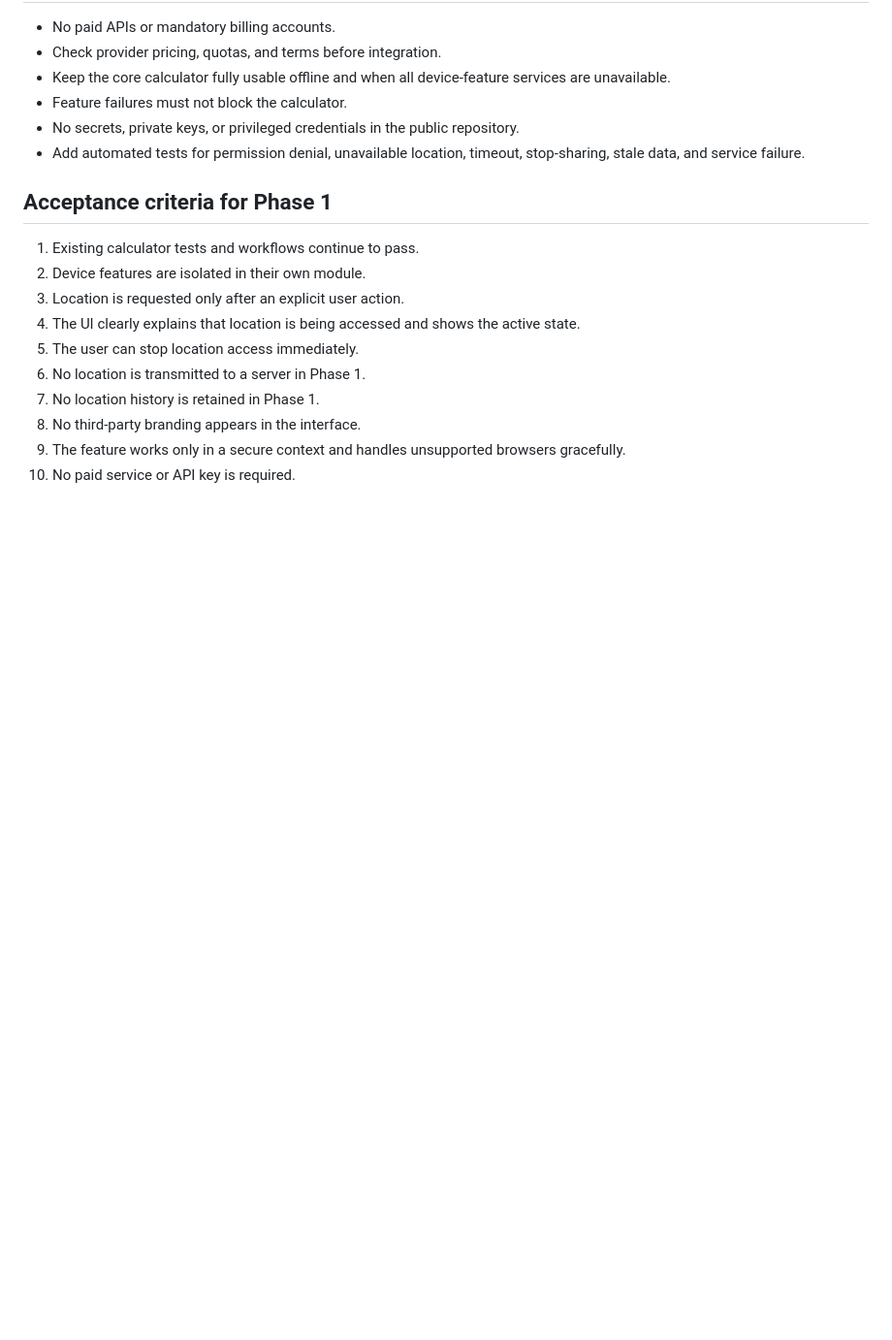
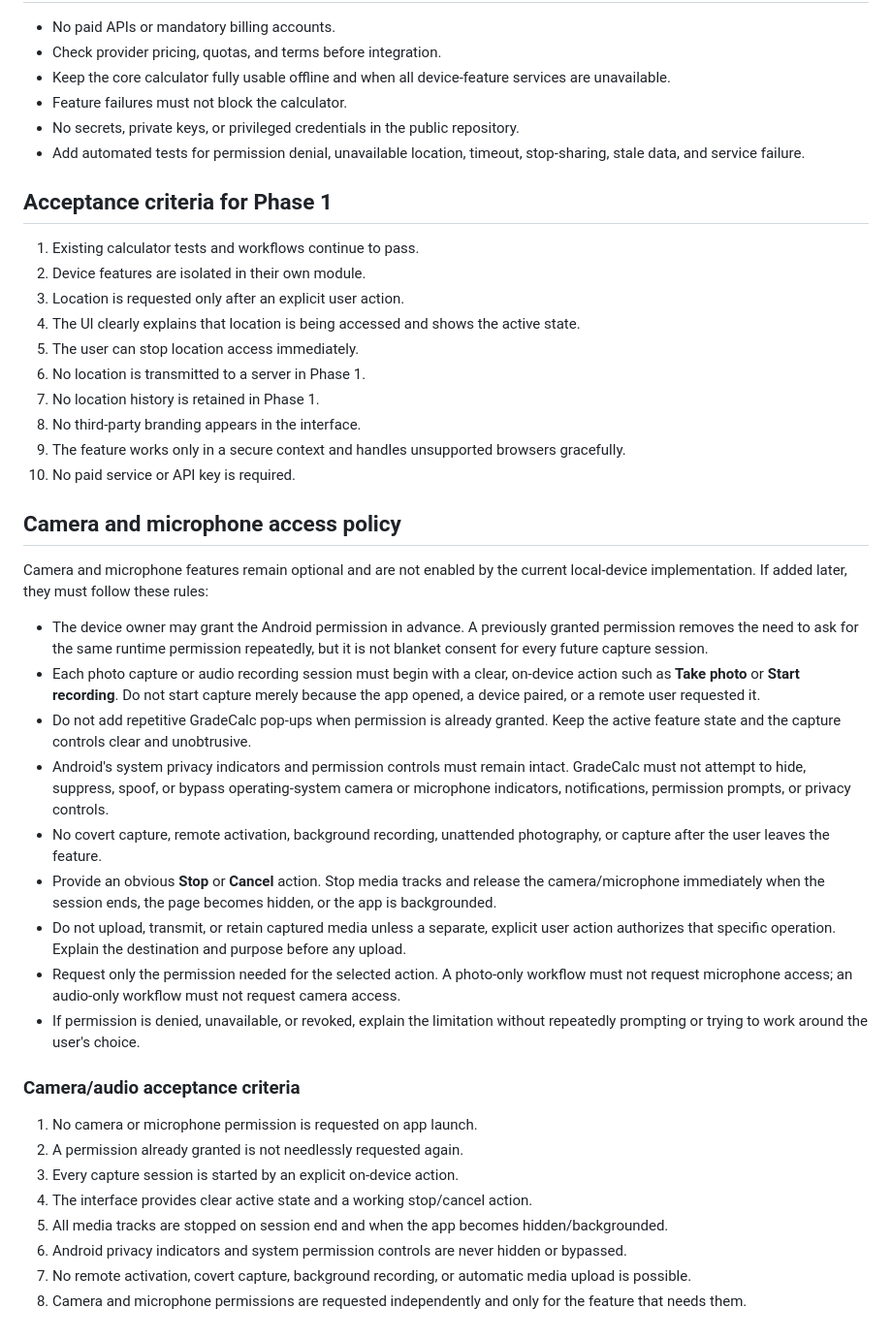
Before and after one commit to ViviBeri/gradecalc-app, a Markdown page: docs/device-features-architecture.md, the part around the change. Shown at 97% size. GitHub-like rendering; blank space fills up the shorter version.

Commit message:
docs: define camera and microphone privacy requirements

```diff
--- a/docs/device-features-architecture.md
+++ b/docs/device-features-architecture.md
@@ -174,3 +174,29 @@ This is a provisional architecture choice, not an assertion that the service is
 8. No third-party branding appears in the interface.
 9. The feature works only in a secure context and handles unsupported browsers gracefully.
 10. No paid service or API key is required.
+
+
+## Camera and microphone access policy
+
+Camera and microphone features remain optional and are not enabled by the current local-device implementation. If added later, they must follow these rules:
+
+- The device owner may grant the Android permission in advance. A previously granted permission removes the need to ask for the same runtime permission repeatedly, but it is not blanket consent for every future capture session.
+- Each photo capture or audio recording session must begin with a clear, on-device action such as **Take photo** or **Start recording**. Do not start capture merely because the app opened, a device paired, or a remote user requested it.
+- Do not add repetitive GradeCalc pop-ups when permission is already granted. Keep the active feature state and the capture controls clear and unobtrusive.
+- Android's system privacy indicators and permission controls must remain intact. GradeCalc must not attempt to hide, suppress, spoof, or bypass operating-system camera or microphone indicators, notifications, permission prompts, or privacy controls.
+- No covert capture, remote activation, background recording, unattended photography, or capture after the user leaves the feature.
+- Provide an obvious **Stop** or **Cancel** action. Stop media tracks and release the camera/microphone immediately when the session ends, the page becomes hidden, or the app is backgrounded.
+- Do not upload, transmit, or retain captured media unless a separate, explicit user action authorizes that specific operation. Explain the destination and purpose before any upload.
+- Request only the permission needed for the selected action. A photo-only workflow must not request microphone access; an audio-only workflow must not request camera access.
+- If permission is denied, unavailable, or revoked, explain the limitation without repeatedly prompting or trying to work around the user's choice.
+
+### Camera/audio acceptance criteria
+
+1. No camera or microphone permission is requested on app launch.
+2. A permission already granted is not needlessly requested again.
+3. Every capture session is started by an explicit on-device action.
+4. The interface provides clear active state and a working stop/cancel action.
+5. All media tracks are stopped on session end and when the app becomes hidden/backgrounded.
+6. Android privacy indicators and system permission controls are never hidden or bypassed.
+7. No remote activation, covert capture, background recording, or automatic media upload is possible.
+8. Camera and microphone permissions are requested independently and only for the feature that needs them.
```
